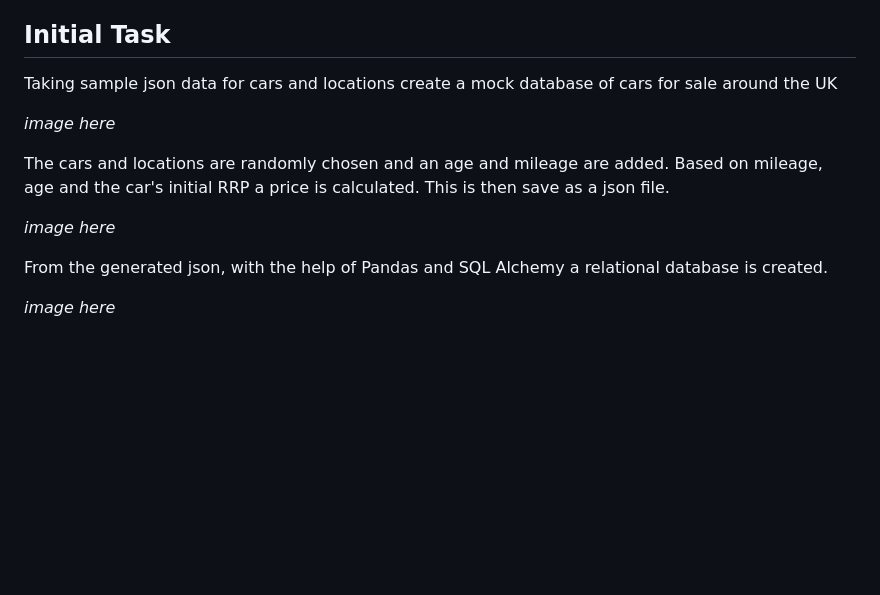
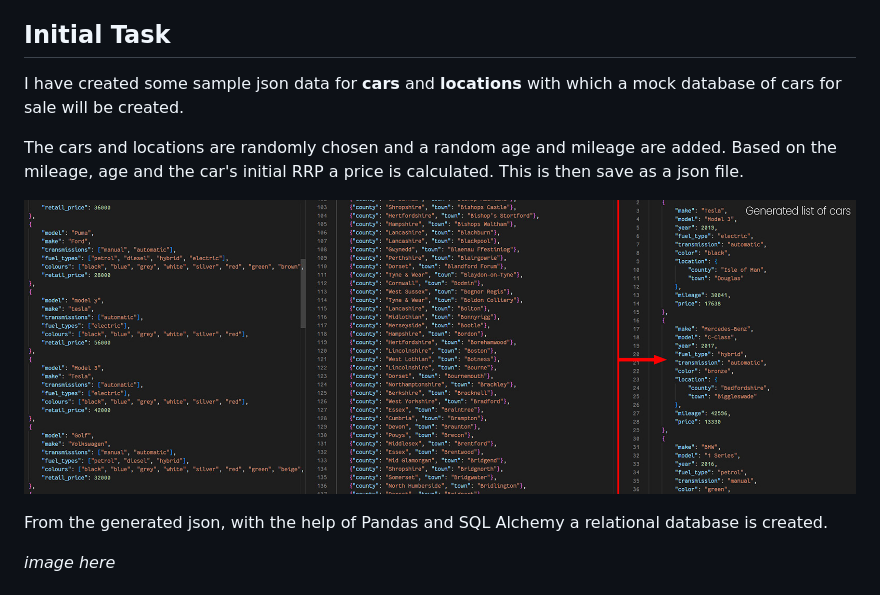
Before and after one commit to russgooday/arthurs-motors, a Markdown page: README.md, the part around the change. GitHub-like rendering; pictures changed too: images/readme/generated_cars_json.jpg (added); blank space fills up the shorter version.

Commit message:
image added

```diff
--- a/README.md
+++ b/README.md
@@ -2,13 +2,11 @@
 Building a mock automative marketplace.
 
 ## Initial Task
-Taking sample json data for cars and locations create a mock database of cars for sale around the UK
+I have created some sample json data for **cars** and **locations** with which a mock database of cars for sale will be created.
 
-*image here*
+The cars and locations are randomly chosen and a random age and mileage are added. Based on the mileage, age and the car's initial RRP a price is calculated. This is then save as a json file.
 
-The cars and locations are randomly chosen and an age and mileage are added. Based on mileage, age and the car's initial RRP a price is calculated. This is then save as a json file.
-
-*image here*
+![cars for sale json](images/readme/generated_cars_json.jpg)
 
 From the generated json, with the help of Pandas and SQL Alchemy a relational database is created.
 
```
